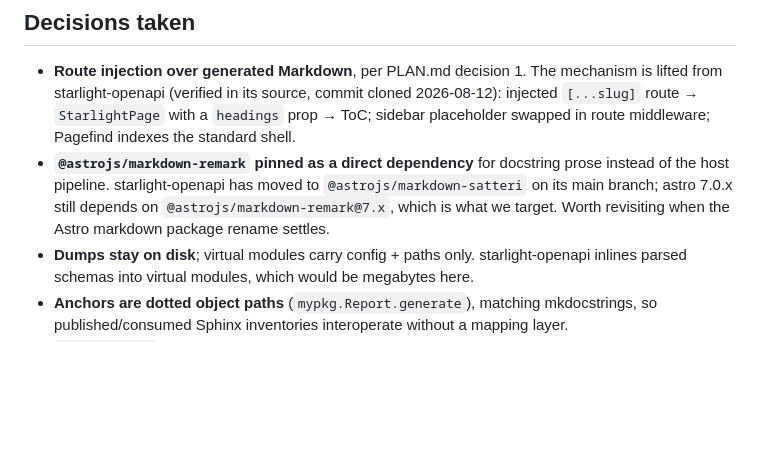
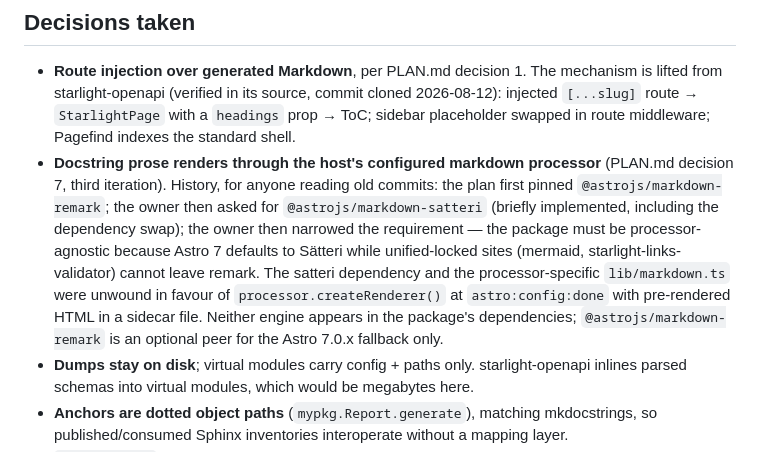
Before and after one commit to ewels/starlight-pydocs, a Markdown page: HANDOFF.md, the part around the change. GitHub-like rendering; blank space fills up the shorter version.

```diff
--- a/HANDOFF.md
+++ b/HANDOFF.md
@@ -11,11 +11,17 @@ sequencing.
   is lifted from starlight-openapi (verified in its source, commit cloned 2026-08-12):
   injected `[...slug]` route → `StarlightPage` with a `headings` prop → ToC; sidebar
   placeholder swapped in route middleware; Pagefind indexes the standard shell.
-- **`@astrojs/markdown-remark` pinned as a direct dependency** for docstring prose
-  instead of the host pipeline. starlight-openapi has moved to
-  `@astrojs/markdown-satteri` on its main branch; astro 7.0.x still depends on
-  `@astrojs/markdown-remark@7.x`, which is what we target. Worth revisiting when the
-  Astro markdown package rename settles.
+- **Docstring prose renders through the host's configured markdown processor**
+  (PLAN.md decision 7, third iteration). History, for anyone reading old commits:
+  the plan first pinned `@astrojs/markdown-remark`; the owner then asked for
+  `@astrojs/markdown-satteri` (briefly implemented, including the dependency swap);
+  the owner then narrowed the requirement — the package must be processor-agnostic
+  because Astro 7 defaults to Sätteri while unified-locked sites (mermaid,
+  starlight-links-validator) cannot leave remark. The satteri dependency and the
+  processor-specific `lib/markdown.ts` were unwound in favour of
+  `processor.createRenderer()` at `astro:config:done` with pre-rendered HTML in a
+  sidecar file. Neither engine appears in the package's dependencies;
+  `@astrojs/markdown-remark` is an optional peer for the Astro 7.0.x fallback only.
 - **Dumps stay on disk**; virtual modules carry config + paths only. starlight-openapi
   inlines parsed schemas into virtual modules, which would be megabytes here.
 - **Anchors are dotted object paths** (`mypkg.Report.generate`), matching mkdocstrings,
```
Also changed, not shown: CLAUDE.md (+11 -5 lines), PLAN.md (+62 -16 lines).
